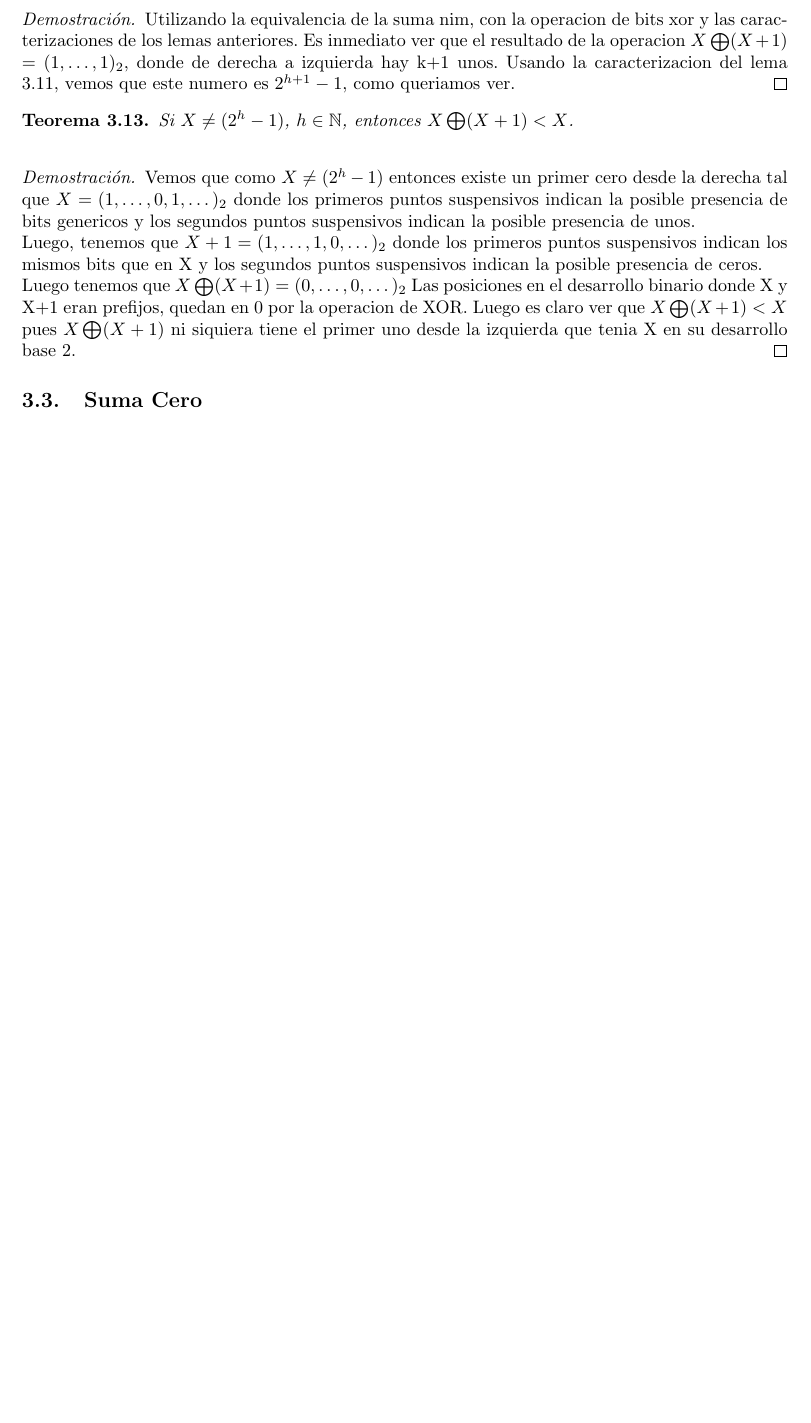
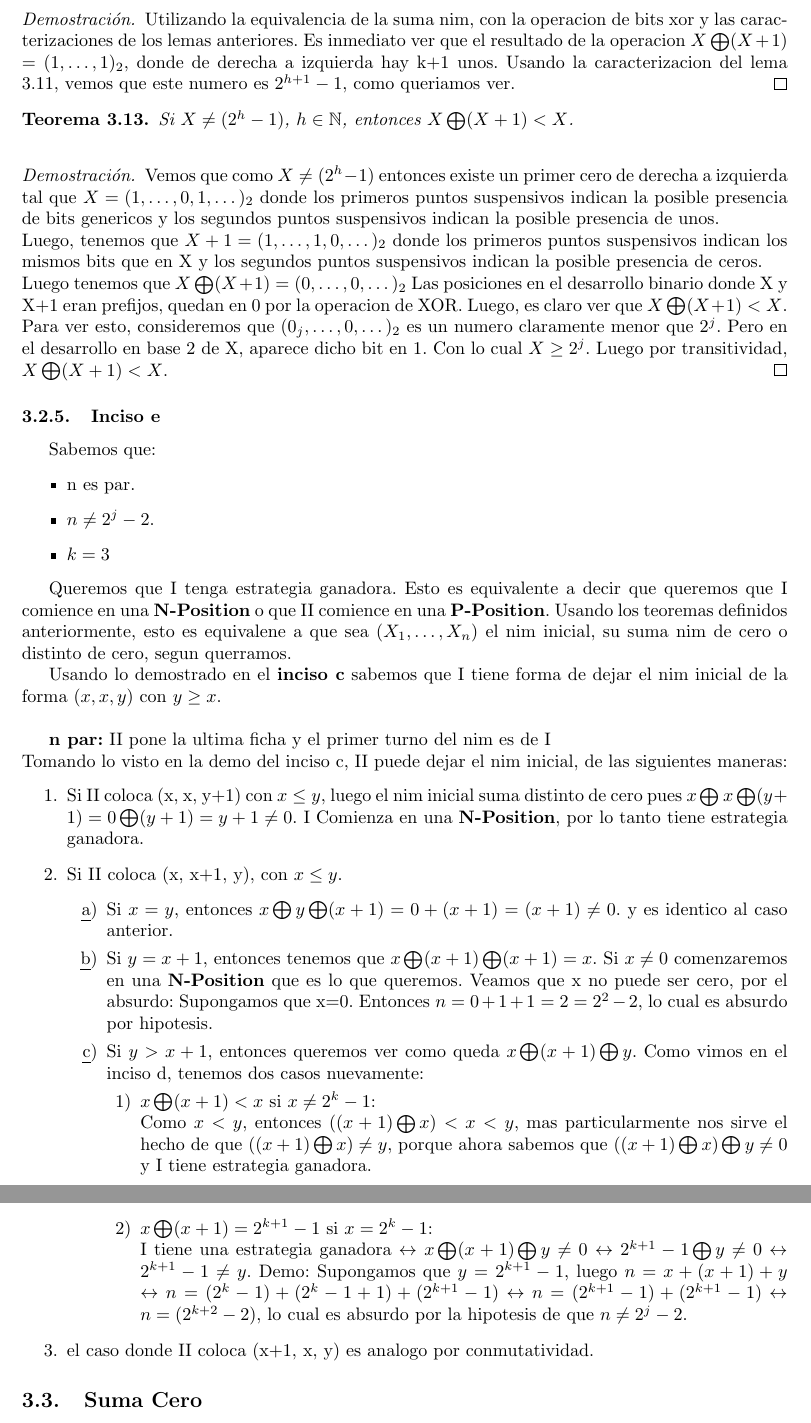
Before and after one commit to svilerino/gametheory, a LaTeX document (parcial/informe.tex, which reads parcial/combinatorio.tex): part of page 10 of 10 before the commit and two parts of pages 10 and 11 of 11 after it, the two joined at a grey line, cut so that both start at the same text, the shorter picture padded with empty space. Compiled offline with pdfLaTeX.

Commit message:
Ejercicio 1 completo

```diff
--- a/parcial/combinatorio.tex
+++ b/parcial/combinatorio.tex
@@ -228,7 +228,43 @@ Si $X = (2^h - 1)$, $h \in \mathbb{N}$, entonces $X \bigoplus (X+1) = (2^{h+1} -
 Si $X \neq (2^h - 1)$, $h \in \mathbb{N}$, entonces $X \bigoplus (X+1) < X $.\\
 \end{theorem}
 \begin{proof}
-Vemos que como $X \neq (2^h - 1)$ entonces existe un primer cero desde la derecha tal que $X = (1, \dots, 0, 1, \dots)_2 $ donde los primeros puntos suspensivos indican la posible presencia de bits genericos y los segundos puntos suspensivos indican la posible presencia de unos.\\
+Vemos que como $X \neq (2^h - 1)$ entonces existe un primer cero de derecha a izquierda tal que $X = (1, \dots, 0, 1, \dots)_2 $ donde los primeros puntos suspensivos indican la posible presencia de bits genericos y los segundos puntos suspensivos indican la posible presencia de unos.\\
 Luego, tenemos que $X + 1 = (1, \dots, 1, 0, \dots)_2 $ donde los primeros puntos suspensivos indican los mismos bits que en X y los segundos puntos suspensivos indican la posible presencia de ceros.\\
-Luego tenemos que $X \bigoplus (X+1) = (0, \dots, 0, \dots)_2$ Las posiciones en el desarrollo binario donde X y X+1 eran prefijos, quedan en 0 por la operacion de XOR. Luego es claro ver que $X \bigoplus (X+1) < X$ pues $X \bigoplus (X+1)$ ni siquiera tiene el primer uno desde la izquierda que tenia X en su desarrollo base 2.
+Luego tenemos que $X \bigoplus (X+1) = (0, \dots, 0, \dots)_2$ Las posiciones en el desarrollo binario donde X y X+1 eran prefijos, quedan en 0 por la operacion de XOR. Luego, es claro ver que $X \bigoplus (X+1) < X$.
+Para ver esto, consideremos que $(0_{j}, \dots, 0, \dots)_2$ es un numero claramente menor que $2^{j}$.
+Pero en el desarrollo en base 2 de X, aparece dicho bit en 1. Con lo cual $ X \geq 2^{j} $. Luego por transitividad, $X \bigoplus (X+1) < X$.
 \end{proof}
+
+\subsubsection{Inciso e}
+Sabemos que:
+\begin{itemize}
+	\item n es par.
+	\item $n \neq 2^j - 2$.
+	\item $k = 3$
+\end{itemize}
+
+Queremos que I tenga estrategia ganadora. Esto es equivalente a decir que queremos que I comience en una \textbf{N-Position} o que II comience en una \textbf{P-Position}. Usando los teoremas definidos anteriormente, esto es equivalene a que sea $(X_1, \dots, X_n)$ el nim inicial, su suma nim de cero o distinto de cero, segun querramos.
+
+Usando lo demostrado en el \textbf{inciso c} sabemos que I tiene forma de dejar el nim inicial de la forma $(x, x, y)$ con $y \geq x$.\\
+
+\textbf{n par:} II pone la ultima ficha y el primer turno del nim es de I\\
+Tomando lo visto en la demo del inciso c, II puede dejar el nim inicial, de las siguientes maneras:
+\begin{enumerate}
+	\item Si II coloca (x, x, y+1) con $x \leq y$, luego el nim inicial suma distinto de cero pues $x \bigoplus x \bigoplus (y+1) = 0 \bigoplus (y+1) = y+1 \neq 0$. I Comienza en una \textbf{N-Position}, por lo tanto tiene estrategia ganadora.
+
+	\item Si II coloca (x, x+1, y), con $x \leq y$.
+		\begin{enumerate}
+			\item Si $x = y$, entonces $ x \bigoplus y \bigoplus (x+1)= 0 + (x+1) = (x+1) \neq 0$. y es identico al caso anterior.
+			\item Si $ y = x+1$, entonces tenemos que $ x \bigoplus (x+1) \bigoplus (x+1) = x$. Si $x \neq 0$ comenzaremos en una \textbf{N-Position} que es lo que queremos. Veamos que x no puede ser cero, por el absurdo: Supongamos que x=0. Entonces $n = 0 + 1 + 1 = 2 = 2^2 - 2$, lo cual es absurdo por hipotesis.
+			\item Si $ y > x+1$, entonces queremos ver como queda $x \bigoplus (x+1) \bigoplus y$.
+			 Como vimos en el inciso d, tenemos dos casos nuevamente:
+			 \begin{enumerate}
+				 \item $x \bigoplus (x+1) < x$ si $x \neq 2^k -1$:\\
+				 Como $x < y$, entonces $((x+1) \bigoplus x )< x < y$, mas particularmente nos sirve el hecho de que $((x+1) \bigoplus x ) \neq y$, porque ahora sabemos que $((x+1) \bigoplus x )\bigoplus y\neq 0$ y I tiene estrategia ganadora.
+				 \item $x \bigoplus (x+1) = 2^{k+1} -1$ si $x = 2^k -1$:\\
+				 I tiene una estrategia ganadora $\leftrightarrow$ $x \bigoplus (x+1) \bigoplus y \neq 0$ $\leftrightarrow$ $2^{k+1}-1 \bigoplus y \neq 0 $ $\leftrightarrow$ $2^{k+1}-1 \neq y $. Demo: Supongamos que $y = 2^{k+1}-1$, luego $n = x + (x+1) + y$ $\leftrightarrow$ $n = (2^k -1) + (2^k -1 +1) + (2^{k+1}-1)$ $\leftrightarrow$ $n = (2^{k+1} -1) + (2^{k+1}-1)$ $\leftrightarrow$ $n = (2^{k+2}-2)$, lo cual es absurdo por la hipotesis de que $n \neq 2^j -2$.
+
+			 \end{enumerate}
+		\end{enumerate}
+	\item el caso donde II coloca (x+1, x, y) es analogo por conmutatividad.
+\end{enumerate}
```
Also changed, not shown: parcial/combinatorio.tex (4 more changed lines).
